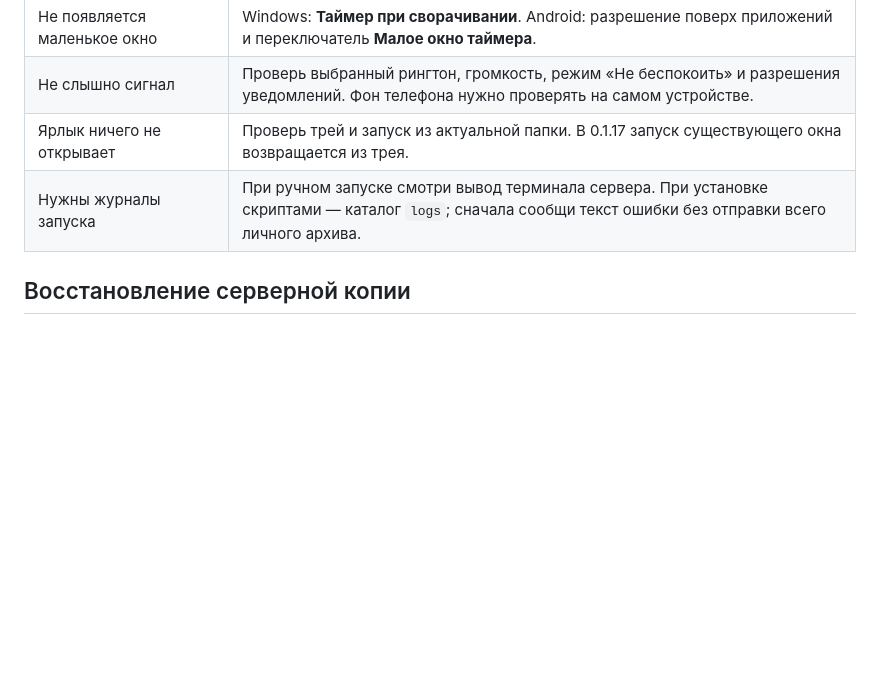
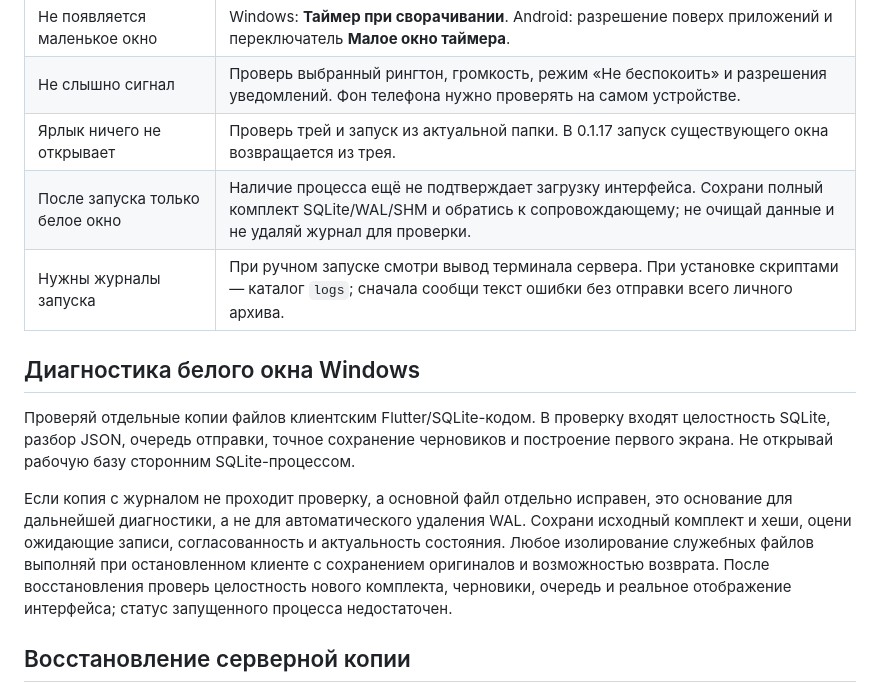
Before and after one commit to malikvalikhodjaev/work-productivity-tool, a Markdown page: docs/RUNBOOK.md, the part around the change. Rendered like a GitHub page; blank space fills up the shorter version.

Commit message:
Document safe diagnosis and verification of Windows startup

```diff
--- a/docs/RUNBOOK.md
+++ b/docs/RUNBOOK.md
@@ -100,7 +100,14 @@
 | Не появляется маленькое окно | Windows: **Таймер при сворачивании**. Android: разрешение поверх приложений и переключатель **Малое окно таймера**. |
 | Не слышно сигнал | Проверь выбранный рингтон, громкость, режим «Не беспокоить» и разрешения уведомлений. Фон телефона нужно проверять на самом устройстве. |
 | Ярлык ничего не открывает | Проверь трей и запуск из актуальной папки. В 0.1.17 запуск существующего окна возвращается из трея. |
+| После запуска только белое окно | Наличие процесса ещё не подтверждает загрузку интерфейса. Сохрани полный комплект SQLite/WAL/SHM и обратись к сопровождающему; не очищай данные и не удаляй журнал для проверки. |
 | Нужны журналы запуска | При ручном запуске смотри вывод терминала сервера. При установке скриптами — каталог `logs`; сначала сообщи текст ошибки без отправки всего личного архива. |
+
+## Диагностика белого окна Windows
+
+Проверяй отдельные копии файлов клиентским Flutter/SQLite-кодом. В проверку входят целостность SQLite, разбор JSON, очередь отправки, точное сохранение черновиков и построение первого экрана. Не открывай рабочую базу сторонним SQLite-процессом.
+
+Если копия с журналом не проходит проверку, а основной файл отдельно исправен, это основание для дальнейшей диагностики, а не для автоматического удаления WAL. Сохрани исходный комплект и хеши, оцени ожидающие записи, согласованность и актуальность состояния. Любое изолирование служебных файлов выполняй при остановленном клиенте с сохранением оригиналов и возможностью возврата. После восстановления проверь целостность нового комплекта, черновики, очередь и реальное отображение интерфейса; статус запущенного процесса недостаточен.
 
 ## Восстановление серверной копии
 
```
